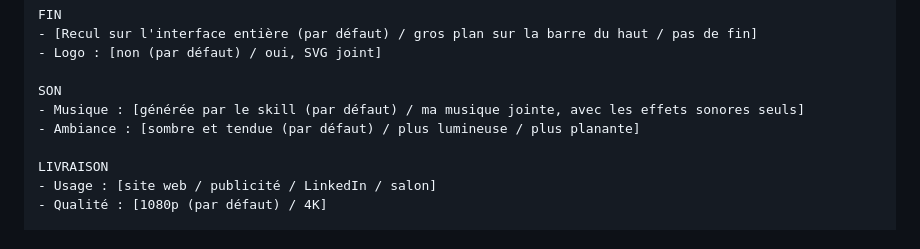
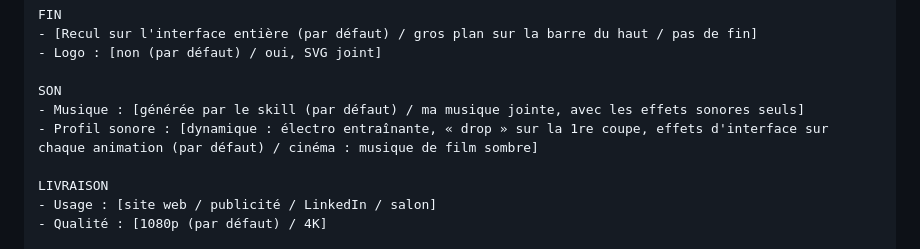
Before and after one commit to lrodrigues-cyber/Skills-motion-design, a Markdown page: docs/prompts.md, the part around the change. Drawn GitHub-style.

Commit message:
Modèle de brief : profil sonore dynamique par défaut
Co-Authored-By: Claude Opus 5.5 <noreply@anthropic.com>
Claude-Session: https://claude.ai/code/session_01XyM9ZeLKyAZzUNPYV3Lqor

```diff
--- a/docs/prompts.md
+++ b/docs/prompts.md
@@ -61,7 +61,7 @@ FIN
 
 SON
 - Musique : [générée par le skill (par défaut) / ma musique jointe, avec les effets sonores seuls]
-- Ambiance : [sombre et tendue (par défaut) / plus lumineuse / plus planante]
+- Profil sonore : [dynamique : électro entraînante, « drop » sur la 1re coupe, effets d'interface sur chaque animation (par défaut) / cinéma : musique de film sombre]
 
 LIVRAISON
 - Usage : [site web / publicité / LinkedIn / salon]
```
